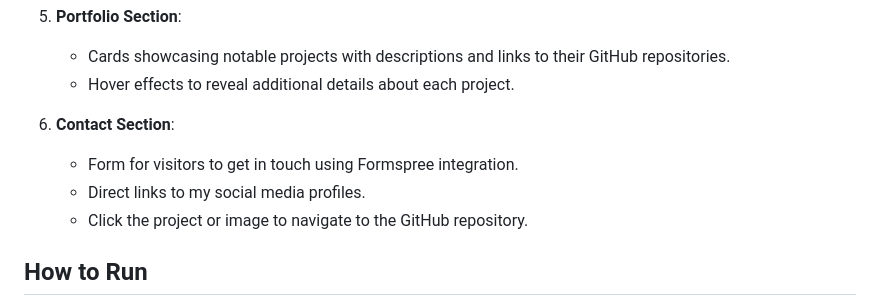
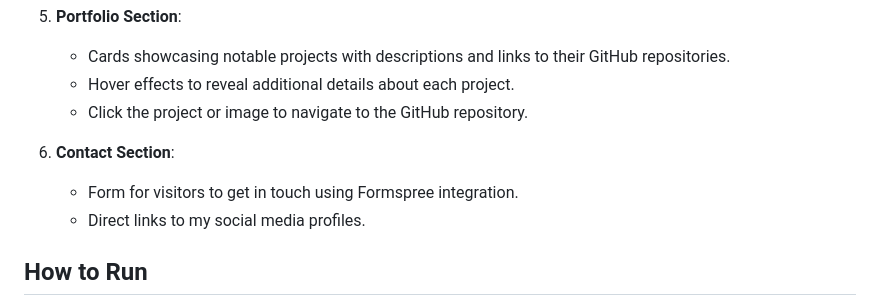
Before and after one commit to KenLumod/EPORTFOLIO, a Markdown page: README.md, the part around the change. Drawn GitHub-style.

```diff
--- a/README.md
+++ b/README.md
@@ -43,11 +43,11 @@ This project uses the following technologies:
 5. **Portfolio Section**:
    - Cards showcasing notable projects with descriptions and links to their GitHub repositories.
    - Hover effects to reveal additional details about each project.
+   - Click the project or image to navigate to the GitHub repository.
 
 6. **Contact Section**:
    - Form for visitors to get in touch using Formspree integration.
    - Direct links to my social media profiles.
-   - Click the project or image to navigate to the GitHub repository.
 
 ## How to Run
 1. View the portfolio directly via **GitHub Pages**:
```
